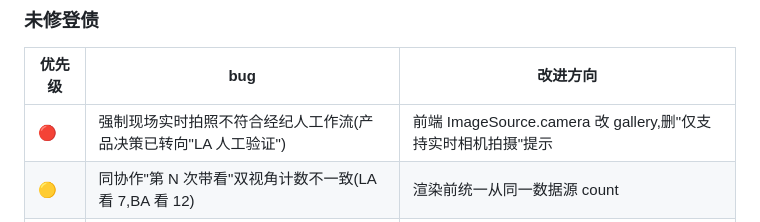
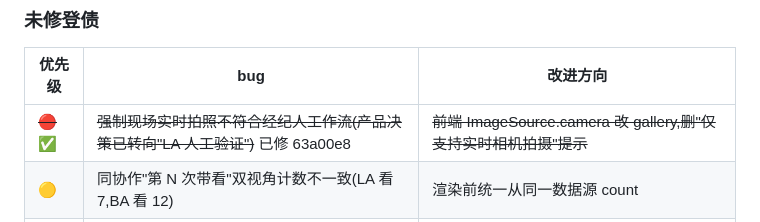
Before and after one commit to lilei-lee/mls, a Markdown page: handoff/V8_3.md, the part around the change. Rendered like a GitHub page.

Commit message:
docs(Day17): 登债表更新 - 相机改相册已修(63a00e8)

```diff
--- a/handoff/V8_3.md
+++ b/handoff/V8_3.md
@@ -434,7 +434,7 @@ MongoDB 无事务回滚。print 崩不代表写入没成功。第一动作是跑
 
 | 优先级 | bug | 改进方向 |
 |---|---|---|
-| 🔴 | 强制现场实时拍照不符合经纪人工作流(产品决策已转向"LA 人工验证") | 前端 ImageSource.camera 改 gallery,删"仅支持实时相机拍摄"提示 |
+| ~~🔴~~ ✅ | ~~强制现场实时拍照不符合经纪人工作流(产品决策已转向"LA 人工验证")~~ 已修 63a00e8 | ~~前端 ImageSource.camera 改 gallery,删"仅支持实时相机拍摄"提示~~ |
 | 🟡 | 同协作"第 N 次带看"双视角计数不一致(LA 看 7,BA 看 12) | 渲染前统一从同一数据源 count |
 | 🟡 | LA 通过协作申请后 BA 端不实时刷新需手动下拉 | WebSocket / 推送 / 进入页面 refetch |
 | 🟡 | 列表卡"被驳回"状态徽章文案"失败"误导(实际可重提) | 改成"待重提"或"驳回·可重提" |
```
